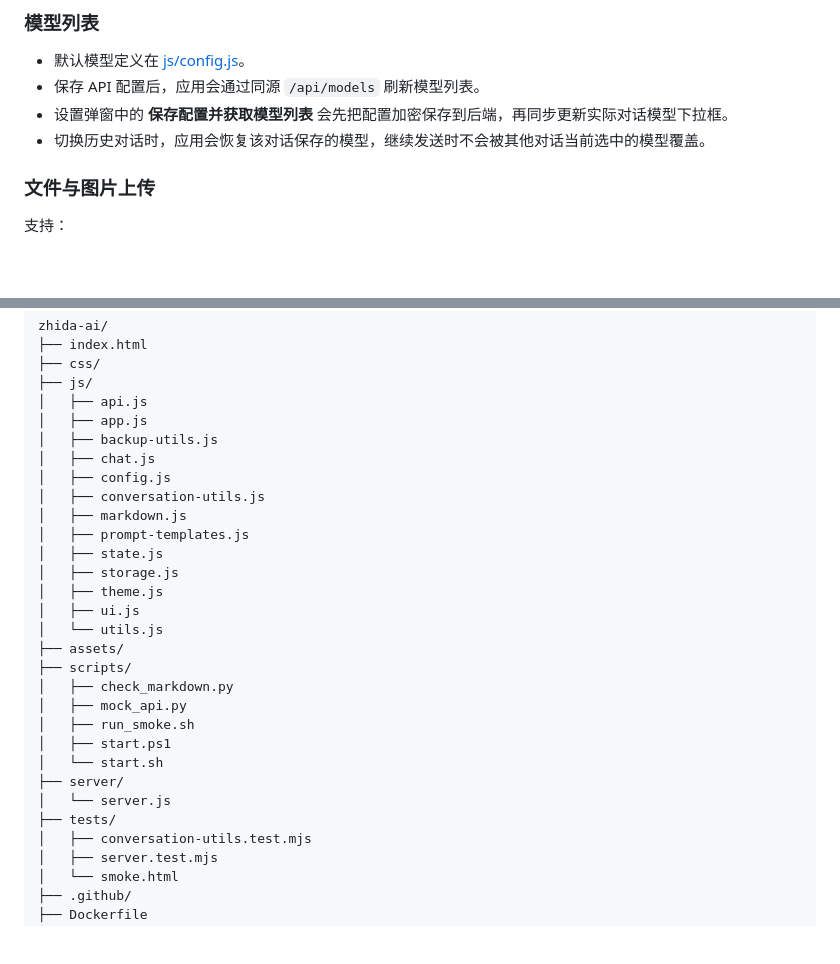
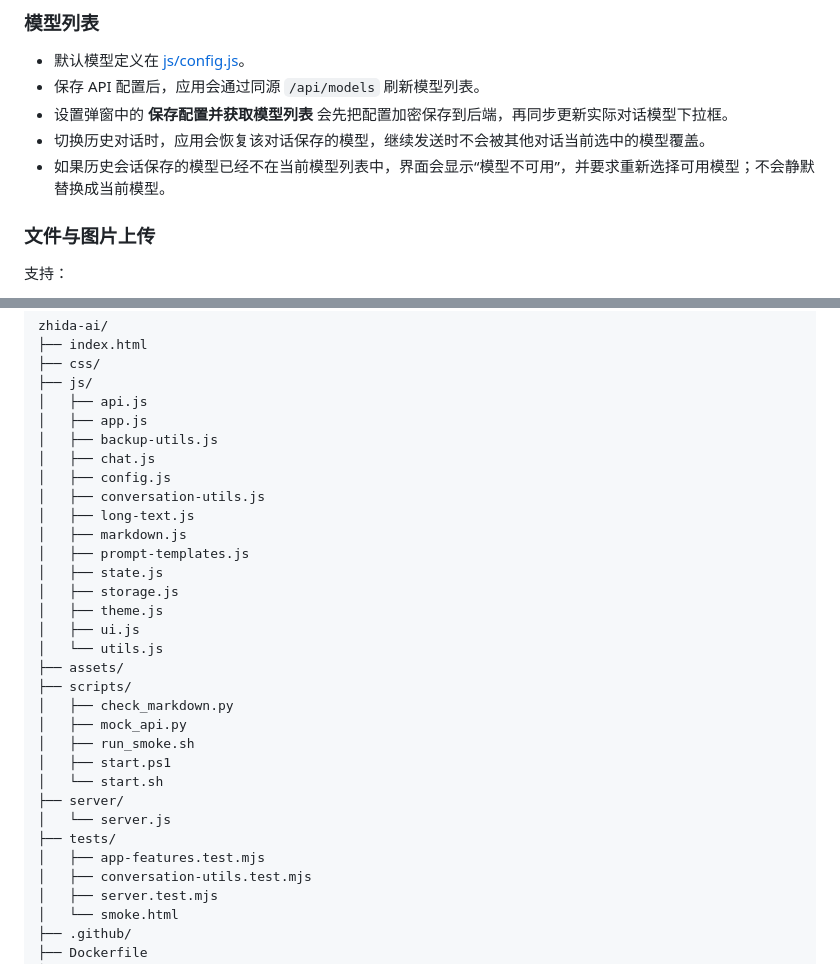
Before and after one commit to ShuaiShuai03/zhida-ai, a Markdown page: README.md, 2 parts joined by grey strips. Drawn GitHub-style; blank space fills up the shorter version.

```diff
--- a/README.md
+++ b/README.md
@@ -127,6 +140,7 @@ python3 -m http.server 3000
 - 保存 API 配置后，应用会通过同源 `/api/models` 刷新模型列表。
 - 设置弹窗中的 **保存配置并获取模型列表** 会先把配置加密保存到后端，再同步更新实际对话模型下拉框。
 - 切换历史对话时，应用会恢复该对话保存的模型，继续发送时不会被其他对话当前选中的模型覆盖。
+- 如果历史会话保存的模型已经不在当前模型列表中，界面会显示“模型不可用”，并要求重新选择可用模型；不会静默替换成当前模型。
 
 ### 文件与图片上传
 
@@ -194,6 +208,7 @@ zhida-ai/
 │   ├── chat.js
 │   ├── config.js
 │   ├── conversation-utils.js
+│   ├── long-text.js
 │   ├── markdown.js
 │   ├── prompt-templates.js
 │   ├── state.js
@@ -211,6 +226,7 @@ zhida-ai/
 ├── server/
 │   └── server.js
 ├── tests/
+│   ├── app-features.test.mjs
 │   ├── conversation-utils.test.mjs
 │   ├── server.test.mjs
 │   └── smoke.html
```
Also changed, not shown: other parts of README.md (+20 -7 lines).
